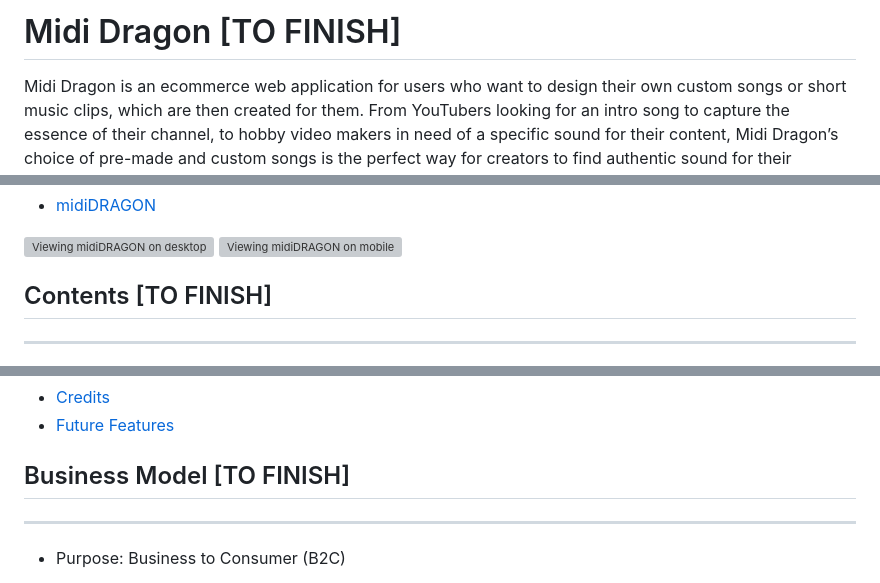
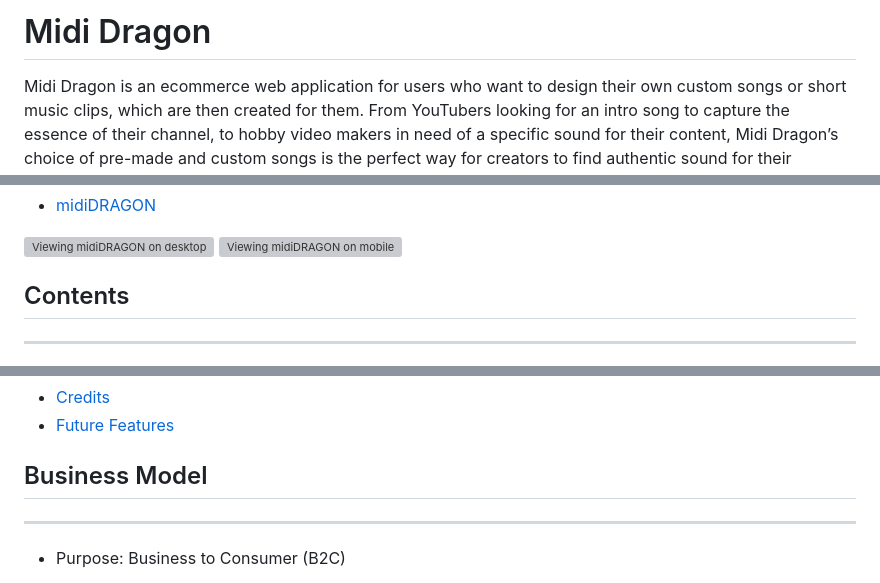
Before and after one commit to mountaincharlie/midi-dragon, a Markdown page: README.md, 3 parts joined by grey strips. Drawn GitHub-style; grey boxes are pictures that could not be loaded.

```diff
--- a/README.md
+++ b/README.md
@@ -1,4 +1,4 @@
-# Midi Dragon [TO FINISH]
+# Midi Dragon
 
 Midi Dragon is an ecommerce web application for users who want to design their own custom songs or short music clips, which are then created for them. From YouTubers looking for an intro song to capture the essence of their channel, to hobby video makers in need of a specific sound for their content, Midi Dragon’s choice of pre-made and custom songs is the perfect way for creators to find authentic sound for their projects.
 
@@ -11,7 +11,7 @@ This application provides users with the ability to browse a collection of pre-m
 ![Viewing midiDRAGON on mobile](./static/images/readme_images/midi-dragon-mobile-view.png "Viewing midiDRAGON on mobile")
 
 
-## Contents [TO FINISH]
+## Contents
 ---
 * [Business Model](https://github.com/mountaincharlie/project-five-midi-dragon#business-model)
 * [Marketing Strategy](https://github.com/mountaincharlie/project-five-midi-dragon#marketing-strategy)
@@ -33,7 +33,7 @@ This application provides users with the ability to browse a collection of pre-m
 
 
 
-## Business Model [TO FINISH]
+## Business Model
 ---
 
 * Purpose: Business to Consumer (B2C)
```
Also changed, not shown: other parts of README.md (+15 -16 lines), static/images/readme_images/lighthouse-score.png (added).
